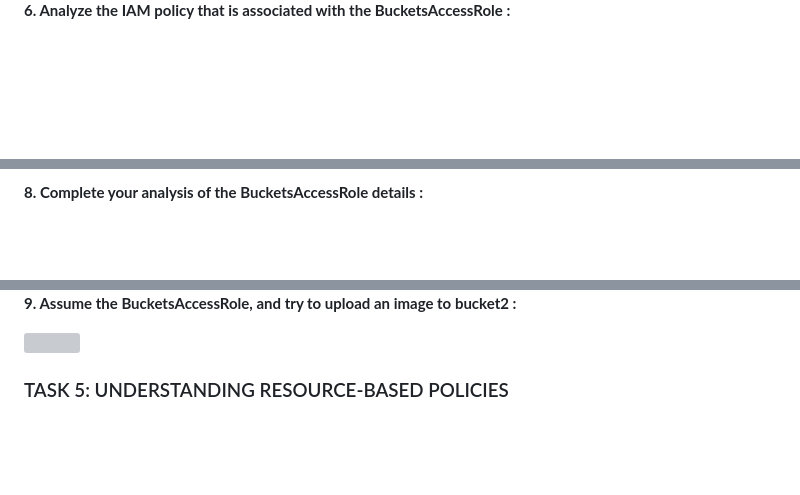
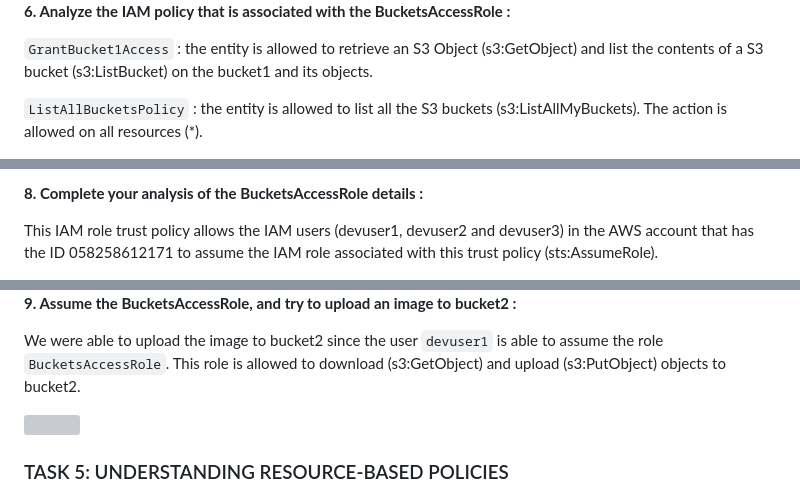
Before and after one commit to pabloUrizar/Labos_IST, a Markdown page: Labo4/README.md, 3 parts joined by grey strips. GitHub-like rendering; blank space fills up the shorter version; grey boxes are pictures that could not be loaded.

Commit message:
Task 4 reviewed

```diff
--- a/Labo4/README.md
+++ b/Labo4/README.md
@@ -126,6 +126,13 @@ Now that we unassumed the BucketsAccessRole, we have the permissions that are as
 </div>
 
 **6. Analyze the IAM policy that is associated with the BucketsAccessRole :**
+
+`GrantBucket1Access` : the entity is allowed to retrieve an S3 Object (s3:GetObject) and list the contents of a S3
+bucket (s3:ListBucket) on the bucket1 and its objects.
+
+`ListAllBucketsPolicy` : the entity is allowed to list all the S3 buckets (s3:ListAllMyBuckets). The action is
+allowed on all resources (*).
+
 <div style="text-align:left;">
   <img src='screenshots/task4_6.png' width='700'>
 </div>
@@ -133,11 +140,18 @@ Now that we unassumed the BucketsAccessRole, we have the permissions that are as
 **7. Save a copy of the GrantBucket1Access policy to your computer**
 
 **8. Complete your analysis of the BucketsAccessRole details :**
+
+This IAM role trust policy allows the IAM users (devuser1, devuser2 and devuser3) in the AWS account that has the ID
+058258612171 to assume the IAM role associated with this trust policy (sts:AssumeRole).
+
 <div style="text-align:left;">
   <img src='screenshots/task4_8.png' width='700'>
 </div>
 
 **9. Assume the BucketsAccessRole, and try to upload an image to bucket2 :**
+
+We were able to upload the image to bucket2 since the user `devuser1` is able to assume the role `BucketsAccessRole`.
+This role is allowed to download (s3:GetObject) and upload (s3:PutObject) objects to bucket2.
 <div style="text-align:left;">
   <img src='screenshots/task4_9.png' width='700'>
 </div>
```
